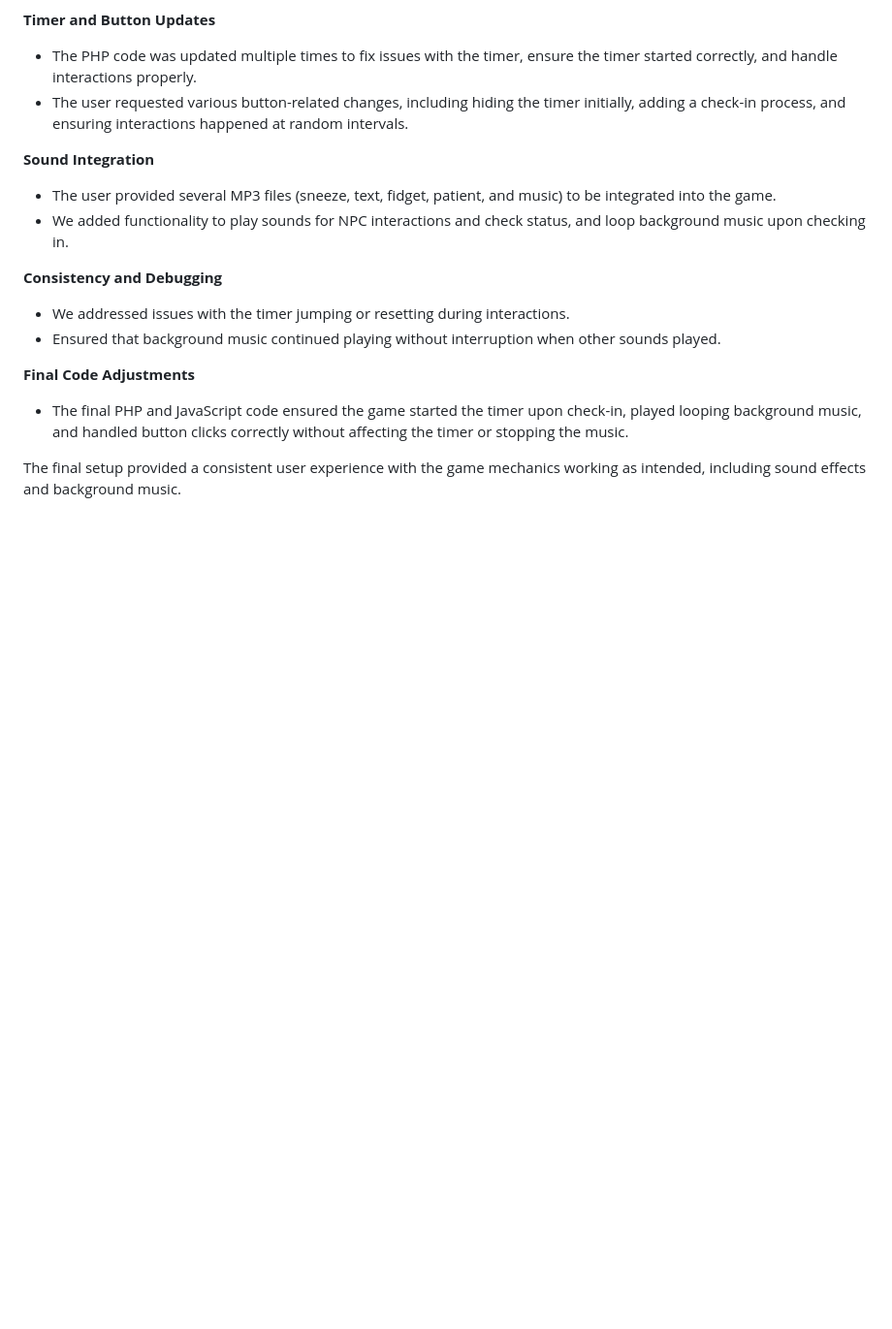
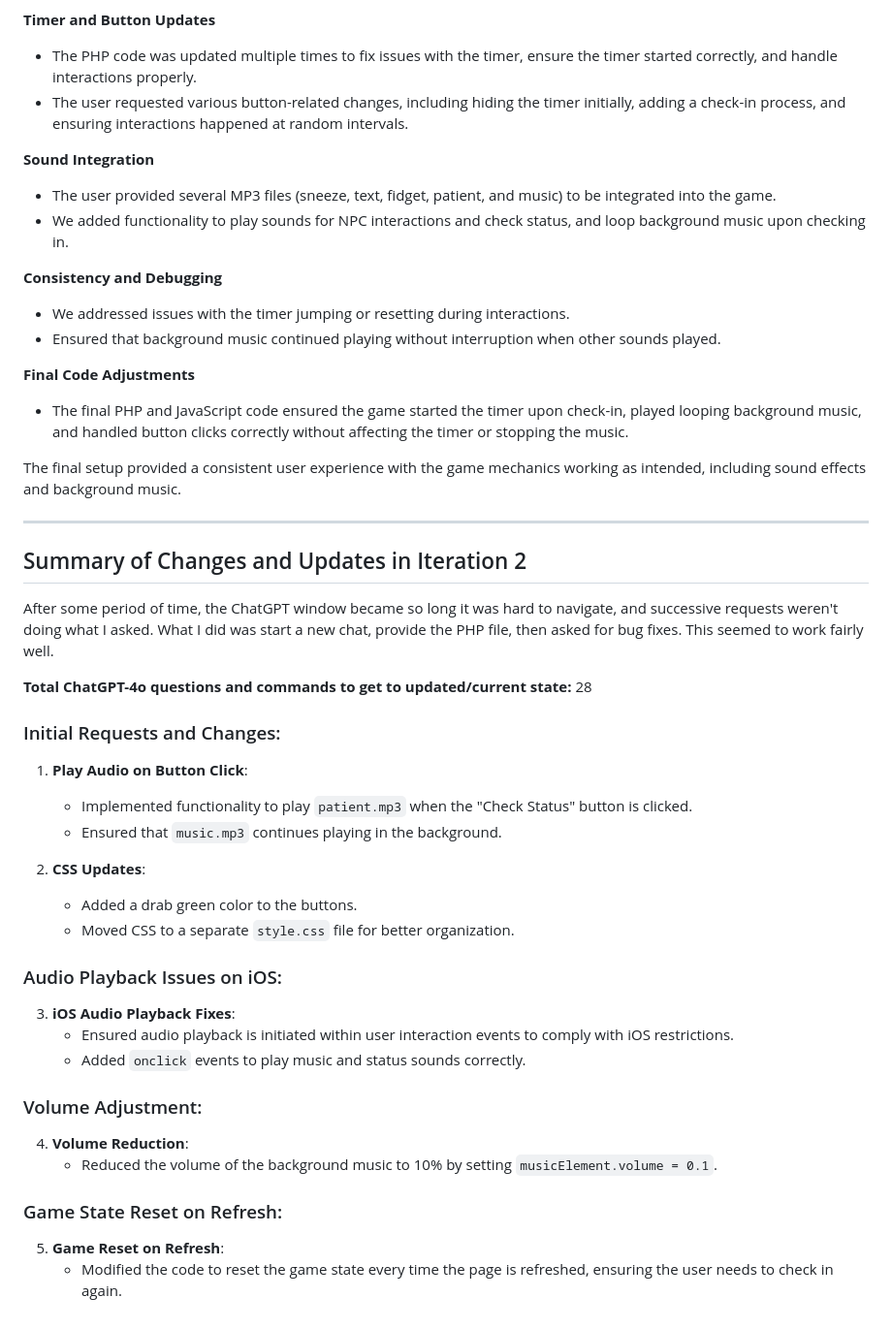
Before and after one commit to dmozealous/TheWaitingRoom, a Markdown page: README.md, the part around the change. Shown: that part at 97% size. Drawn GitHub-style; blank space fills up the shorter version.

Commit message:
Update README.md
Added bug fixes

```diff
--- a/README.md
+++ b/README.md
@@ -82,3 +82,33 @@ Game Development Iteration 1:
 * The final PHP and JavaScript code ensured the game started the timer upon check-in, played looping background music, and handled button clicks correctly without affecting the timer or stopping the music.
 
 The final setup provided a consistent user experience with the game mechanics working as intended, including sound effects and background music.
+
+---
+
+## Summary of Changes and Updates in Iteration 2
+
+After some period of time, the ChatGPT window became so long it was hard to navigate, and successive requests weren't doing what I asked. What I did was start a new chat, provide the PHP file, then asked for bug fixes. This seemed to work fairly well.
+
+**Total ChatGPT-4o questions and commands to get to updated/current state:** 28
+
+### Initial Requests and Changes:
+1. **Play Audio on Button Click**:
+   - Implemented functionality to play `patient.mp3` when the "Check Status" button is clicked.
+   - Ensured that `music.mp3` continues playing in the background.
+
+2. **CSS Updates**:
+   - Added a drab green color to the buttons.
+   - Moved CSS to a separate `style.css` file for better organization.
+
+### Audio Playback Issues on iOS:
+3. **iOS Audio Playback Fixes**:
+   - Ensured audio playback is initiated within user interaction events to comply with iOS restrictions.
+   - Added `onclick` events to play music and status sounds correctly.
+
+### Volume Adjustment:
+4. **Volume Reduction**:
+   - Reduced the volume of the background music to 10% by setting `musicElement.volume = 0.1`.
+
+### Game State Reset on Refresh:
+5. **Game Reset on Refresh**:
+   - Modified the code to reset the game state every time the page is refreshed, ensuring the user needs to check in again.
```
